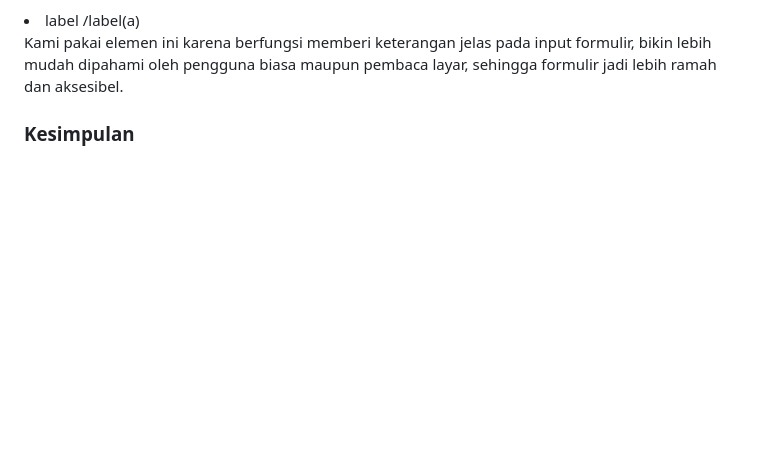
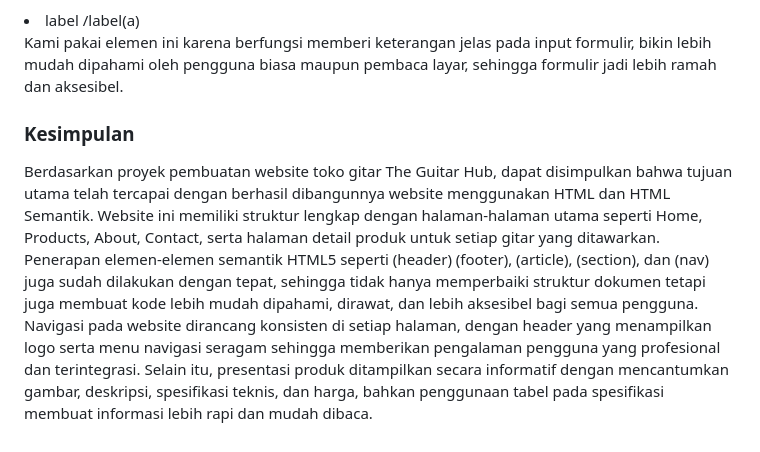
Before and after one commit to clrvdbless1704/COLLAB-NI-BOSS, a Markdown page: README.md, the part around the change. Drawn GitHub-style; blank space fills up the shorter version.

```diff
--- a/README.md
+++ b/README.md
@@ -118,4 +118,4 @@
 
 
 <h3>Kesimpulan</h3>
-<p></p>
+<p>Berdasarkan proyek pembuatan website toko gitar The Guitar Hub, dapat disimpulkan bahwa tujuan utama telah tercapai dengan berhasil dibangunnya website menggunakan HTML dan HTML Semantik. Website ini memiliki struktur lengkap dengan halaman-halaman utama seperti Home, Products, About, Contact, serta halaman detail produk untuk setiap gitar yang ditawarkan. Penerapan elemen-elemen semantik HTML5 seperti (header) (footer), (article), (section), dan (nav) juga sudah dilakukan dengan tepat, sehingga tidak hanya memperbaiki struktur dokumen tetapi juga membuat kode lebih mudah dipahami, dirawat, dan lebih aksesibel bagi semua pengguna. Navigasi pada website dirancang konsisten di setiap halaman, dengan header yang menampilkan logo serta menu navigasi seragam sehingga memberikan pengalaman pengguna yang profesional dan terintegrasi. Selain itu, presentasi produk ditampilkan secara informatif dengan mencantumkan gambar, deskripsi, spesifikasi teknis, dan harga, bahkan penggunaan tabel pada spesifikasi membuat informasi lebih rapi dan mudah dibaca.</p>
```
